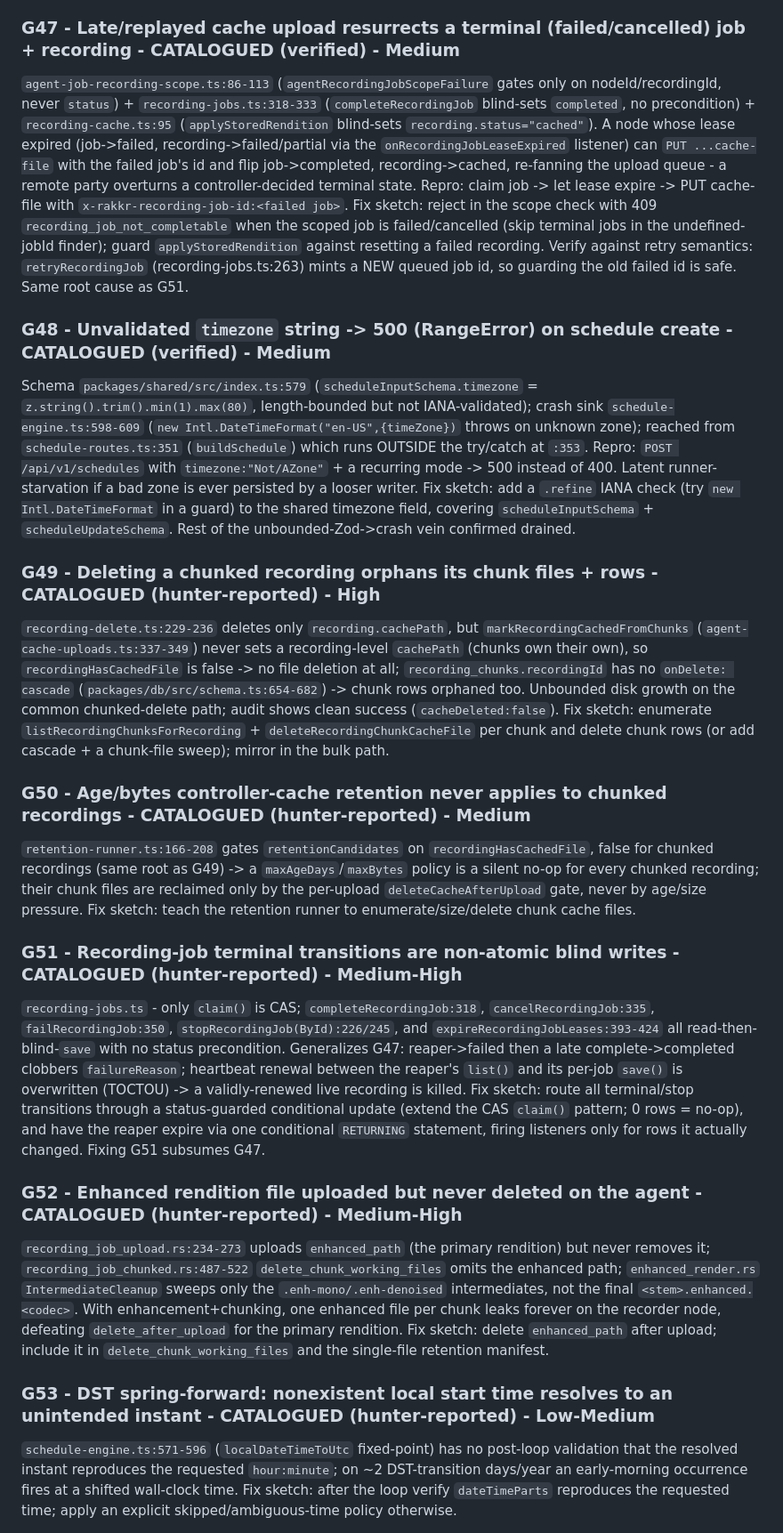
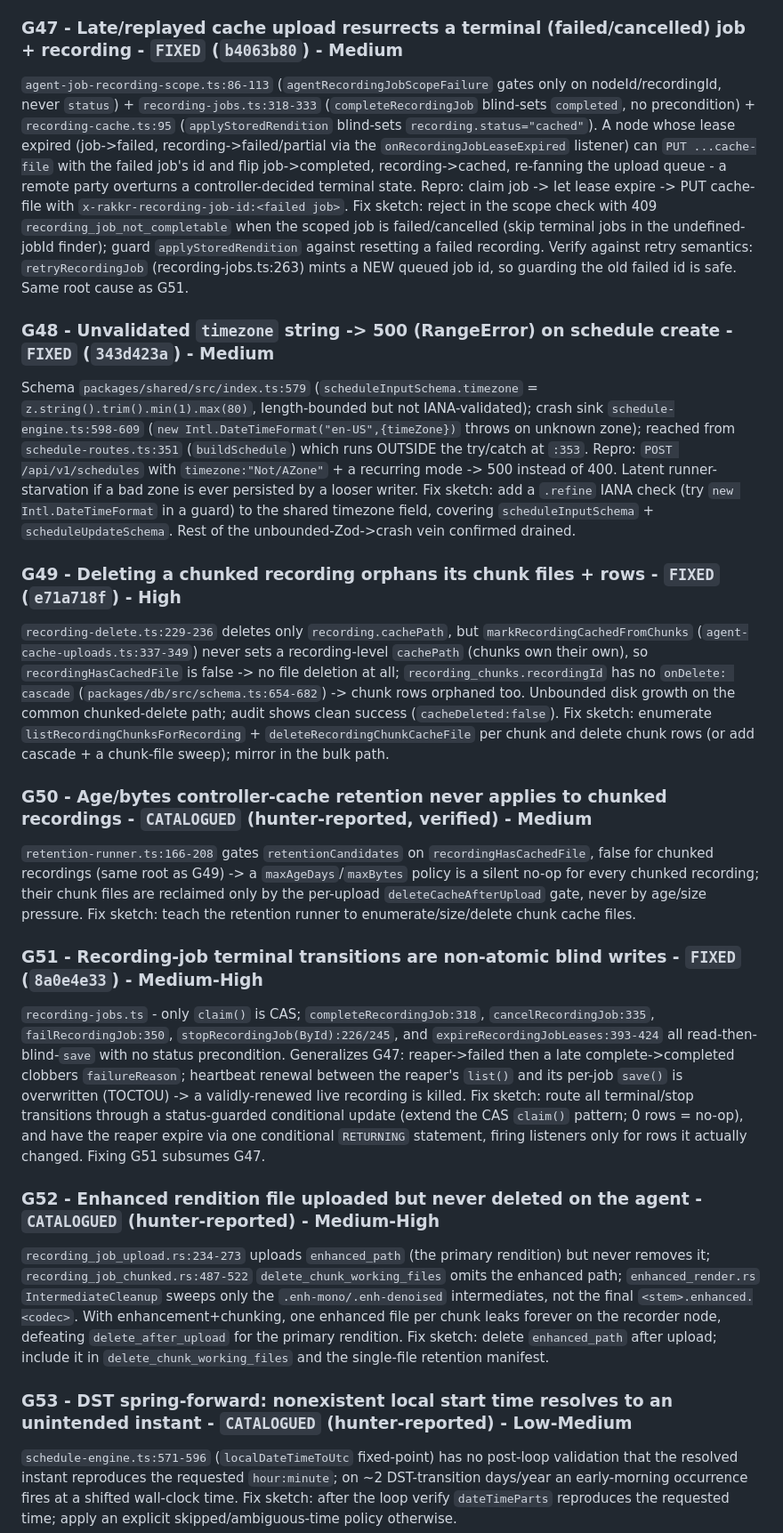
Before and after one commit to yashau/Rakkr, a Markdown page: GAPS.md, the part around one of its changes. Shown at 89% size. GitHub-like rendering.

```diff
--- a/GAPS.md
+++ b/GAPS.md
@@ -661,7 +661,7 @@ re-verified **SOUND**. **All items below are CATALOGUED, not yet fixed** - work
 paused for budget before implementing. G47/G48 independently verified against
 code; G49-G53 are hunter-reported pending my code verification.
 
-### G47 - Late/replayed cache upload resurrects a terminal (failed/cancelled) job + recording - CATALOGUED (verified) - Medium
+### G47 - Late/replayed cache upload resurrects a terminal (failed/cancelled) job + recording - `FIXED` (`b4063b80`) - Medium
 `agent-job-recording-scope.ts:86-113` (`agentRecordingJobScopeFailure` gates only
 on nodeId/recordingId, never `status`) + `recording-jobs.ts:318-333`
 (`completeRecordingJob` blind-sets `completed`, no precondition) +
@@ -677,7 +677,7 @@ undefined-jobId finder); guard `applyStoredRendition` against resetting a failed
 recording. Verify against retry semantics: `retryRecordingJob` (recording-jobs.ts:263)
 mints a NEW queued job id, so guarding the old failed id is safe. Same root cause as G51.
 
-### G48 - Unvalidated `timezone` string -> 500 (RangeError) on schedule create - CATALOGUED (verified) - Medium
+### G48 - Unvalidated `timezone` string -> 500 (RangeError) on schedule create - `FIXED` (`343d423a`) - Medium
 Schema `packages/shared/src/index.ts:579` (`scheduleInputSchema.timezone` =
 `z.string().trim().min(1).max(80)`, length-bounded but not IANA-validated); crash
 sink `schedule-engine.ts:598-609` (`new Intl.DateTimeFormat("en-US",{timeZone})`
@@ -689,7 +689,7 @@ Fix sketch: add a `.refine` IANA check (try `new Intl.DateTimeFormat` in a guard
 to the shared timezone field, covering `scheduleInputSchema` + `scheduleUpdateSchema`.
 Rest of the unbounded-Zod->crash vein confirmed drained.
 
-### G49 - Deleting a chunked recording orphans its chunk files + rows - CATALOGUED (hunter-reported) - High
+### G49 - Deleting a chunked recording orphans its chunk files + rows - `FIXED` (`e71a718f`) - High
 `recording-delete.ts:229-236` deletes only `recording.cachePath`, but
 `markRecordingCachedFromChunks` (`agent-cache-uploads.ts:337-349`) never sets a
 recording-level `cachePath` (chunks own their own), so `recordingHasCachedFile`
@@ -700,7 +700,7 @@ success (`cacheDeleted:false`). Fix sketch: enumerate
 `listRecordingChunksForRecording` + `deleteRecordingChunkCacheFile` per chunk and
 delete chunk rows (or add cascade + a chunk-file sweep); mirror in the bulk path.
 
-### G50 - Age/bytes controller-cache retention never applies to chunked recordings - CATALOGUED (hunter-reported) - Medium
+### G50 - Age/bytes controller-cache retention never applies to chunked recordings - `CATALOGUED` (hunter-reported, verified) - Medium
 `retention-runner.ts:166-208` gates `retentionCandidates` on
 `recordingHasCachedFile`, false for chunked recordings (same root as G49) -> a
 `maxAgeDays`/`maxBytes` policy is a silent no-op for every chunked recording;
@@ -708,7 +708,7 @@ their chunk files are reclaimed only by the per-upload `deleteCacheAfterUpload`
 gate, never by age/size pressure. Fix sketch: teach the retention runner to
 enumerate/size/delete chunk cache files.
 
-### G51 - Recording-job terminal transitions are non-atomic blind writes - CATALOGUED (hunter-reported) - Medium-High
+### G51 - Recording-job terminal transitions are non-atomic blind writes - `FIXED` (`8a0e4e33`) - Medium-High
 `recording-jobs.ts` - only `claim()` is CAS; `completeRecordingJob:318`,
 `cancelRecordingJob:335`, `failRecordingJob:350`, `stopRecordingJob(ById):226/245`,
 and `expireRecordingJobLeases:393-424` all read-then-blind-`save` with no status
@@ -720,7 +720,7 @@ conditional update (extend the CAS `claim()` pattern; 0 rows = no-op), and have
 the reaper expire via one conditional `RETURNING` statement, firing listeners
 only for rows it actually changed. Fixing G51 subsumes G47.
 
-### G52 - Enhanced rendition file uploaded but never deleted on the agent - CATALOGUED (hunter-reported) - Medium-High
+### G52 - Enhanced rendition file uploaded but never deleted on the agent - `CATALOGUED` (hunter-reported) - Medium-High
 `recording_job_upload.rs:234-273` uploads `enhanced_path` (the primary rendition)
 but never removes it; `recording_job_chunked.rs:487-522`
 `delete_chunk_working_files` omits the enhanced path; `enhanced_render.rs`
@@ -730,7 +730,7 @@ file per chunk leaks forever on the recorder node, defeating `delete_after_uploa
 for the primary rendition. Fix sketch: delete `enhanced_path` after upload;
 include it in `delete_chunk_working_files` and the single-file retention manifest.
 
-### G53 - DST spring-forward: nonexistent local start time resolves to an unintended instant - CATALOGUED (hunter-reported) - Low-Medium
+### G53 - DST spring-forward: nonexistent local start time resolves to an unintended instant - `CATALOGUED` (hunter-reported) - Low-Medium
 `schedule-engine.ts:571-596` (`localDateTimeToUtc` fixed-point) has no post-loop
 validation that the resolved instant reproduces the requested `hour:minute`; on
 ~2 DST-transition days/year an early-morning occurrence fires at a shifted
```
Also changed, not shown: other parts of GAPS.md (+41 -2 lines).
